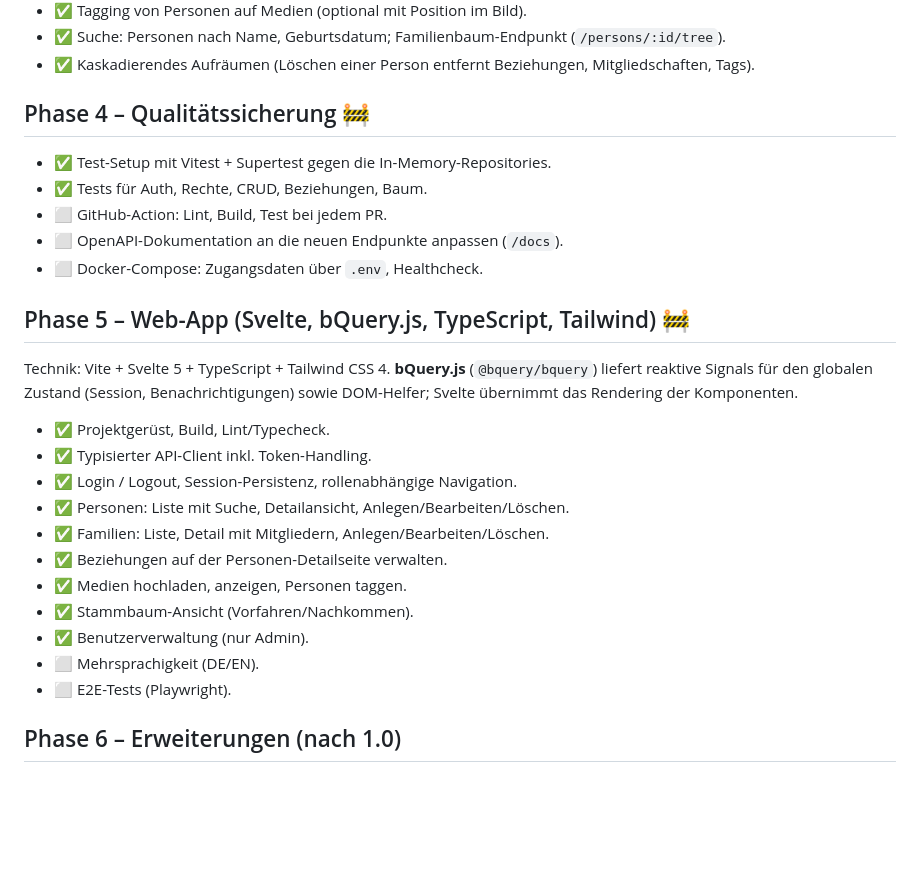
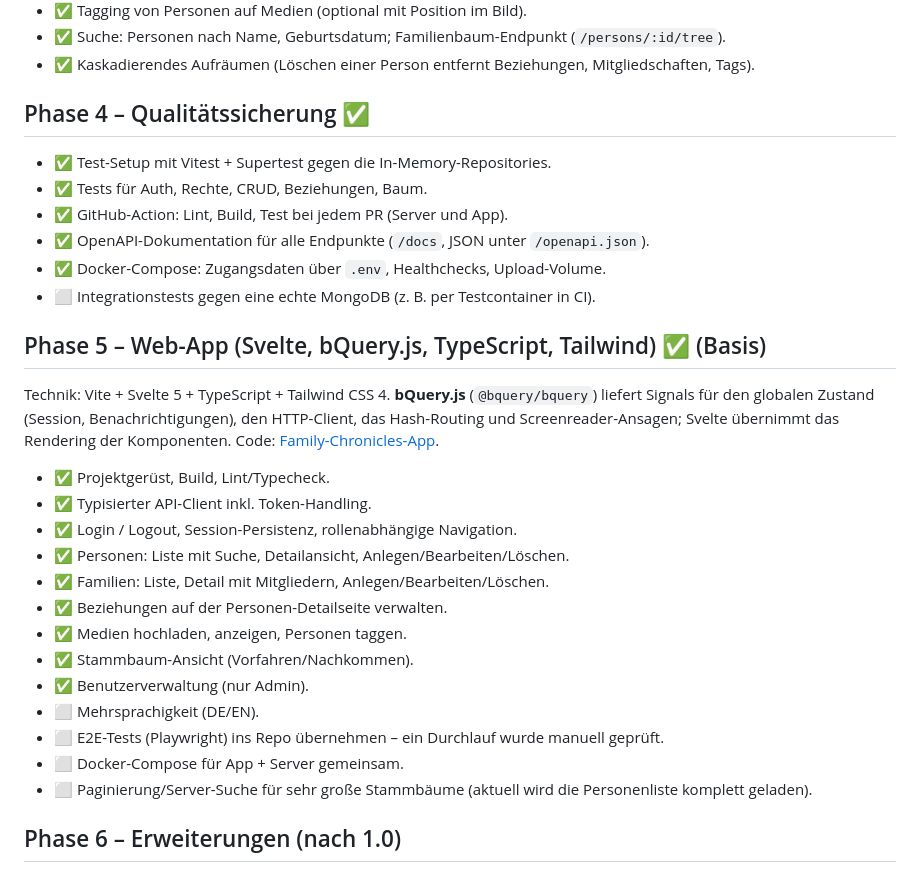
Before and after one commit to Family-Chronicles/Family-Chronicles-Server, a Markdown page: ROADMAP.md, the part around the change. Drawn GitHub-style; blank space fills up the shorter version.

Commit message:
Update roadmap with current progress
Co-Authored-By: Claude Opus 5.5 <noreply@anthropic.com>
Claude-Session: https://claude.ai/code/session_01Hd9EEbusEHuUmdX36GWGVn

```diff
--- a/ROADMAP.md
+++ b/ROADMAP.md
@@ -59,19 +59,21 @@ Legende: ✅ erledigt · 🚧 in Arbeit · ⬜ offen
 - ✅ Suche: Personen nach Name, Geburtsdatum; Familienbaum-Endpunkt (`/persons/:id/tree`).
 - ✅ Kaskadierendes Aufräumen (Löschen einer Person entfernt Beziehungen, Mitgliedschaften, Tags).
 
-## Phase 4 – Qualitätssicherung 🚧
+## Phase 4 – Qualitätssicherung ✅
 
 - ✅ Test-Setup mit Vitest + Supertest gegen die In-Memory-Repositories.
 - ✅ Tests für Auth, Rechte, CRUD, Beziehungen, Baum.
-- ⬜ GitHub-Action: Lint, Build, Test bei jedem PR.
-- ⬜ OpenAPI-Dokumentation an die neuen Endpunkte anpassen (`/docs`).
-- ⬜ Docker-Compose: Zugangsdaten über `.env`, Healthcheck.
+- ✅ GitHub-Action: Lint, Build, Test bei jedem PR (Server und App).
+- ✅ OpenAPI-Dokumentation für alle Endpunkte (`/docs`, JSON unter `/openapi.json`).
+- ✅ Docker-Compose: Zugangsdaten über `.env`, Healthchecks, Upload-Volume.
+- ⬜ Integrationstests gegen eine echte MongoDB (z. B. per Testcontainer in CI).
 
-## Phase 5 – Web-App (Svelte, bQuery.js, TypeScript, Tailwind) 🚧
+## Phase 5 – Web-App (Svelte, bQuery.js, TypeScript, Tailwind) ✅ (Basis)
 
 Technik: Vite + Svelte 5 + TypeScript + Tailwind CSS 4. **bQuery.js** (`@bquery/bquery`) liefert
-reaktive Signals für den globalen Zustand (Session, Benachrichtigungen) sowie DOM-Helfer;
-Svelte übernimmt das Rendering der Komponenten.
+Signals für den globalen Zustand (Session, Benachrichtigungen), den HTTP-Client, das Hash-Routing
+und Screenreader-Ansagen; Svelte übernimmt das Rendering der Komponenten.
+Code: [Family-Chronicles-App](https://github.com/Family-Chronicles/Family-Chronicles-App).
 
 - ✅ Projektgerüst, Build, Lint/Typecheck.
 - ✅ Typisierter API-Client inkl. Token-Handling.
@@ -83,7 +85,9 @@ Svelte übernimmt das Rendering der Komponenten.
 - ✅ Stammbaum-Ansicht (Vorfahren/Nachkommen).
 - ✅ Benutzerverwaltung (nur Admin).
 - ⬜ Mehrsprachigkeit (DE/EN).
-- ⬜ E2E-Tests (Playwright).
+- ⬜ E2E-Tests (Playwright) ins Repo übernehmen – ein Durchlauf wurde manuell geprüft.
+- ⬜ Docker-Compose für App + Server gemeinsam.
+- ⬜ Paginierung/Server-Suche für sehr große Stammbäume (aktuell wird die Personenliste komplett geladen).
 
 ## Phase 6 – Erweiterungen (nach 1.0)
 
```
